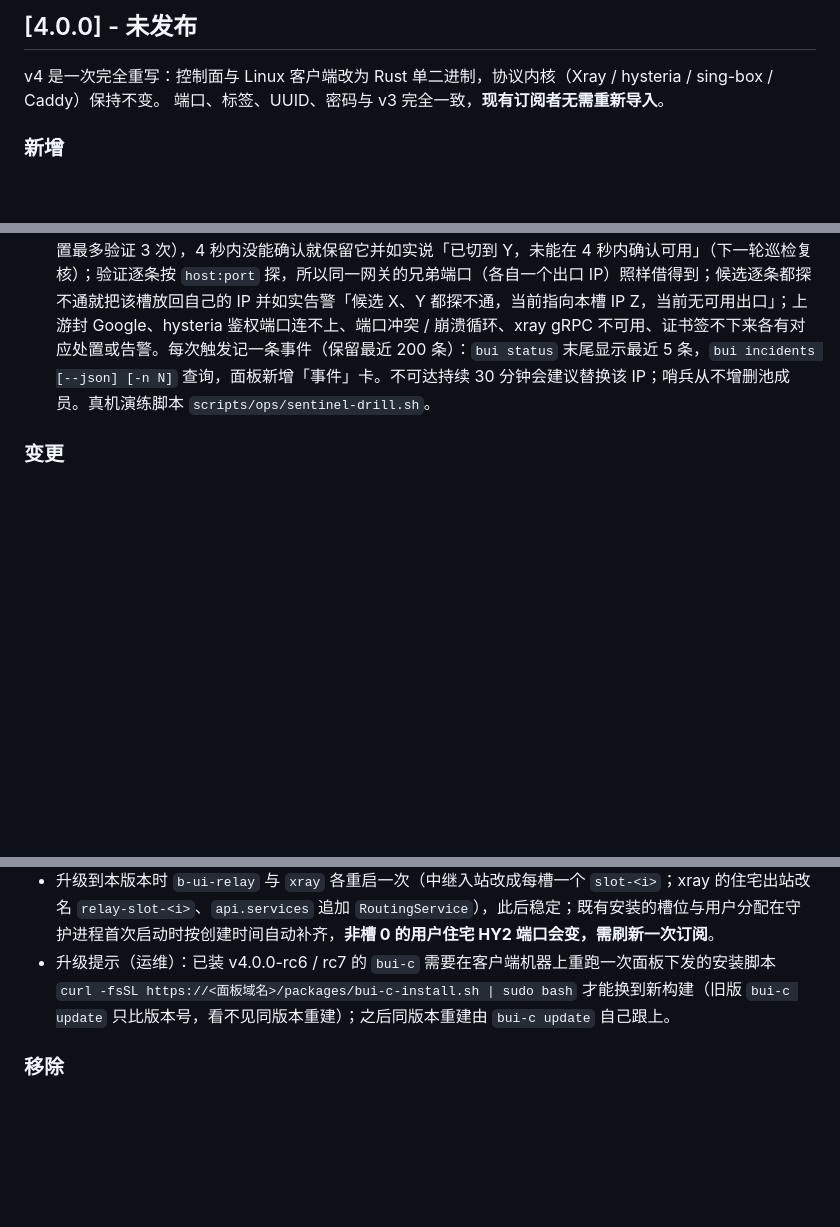
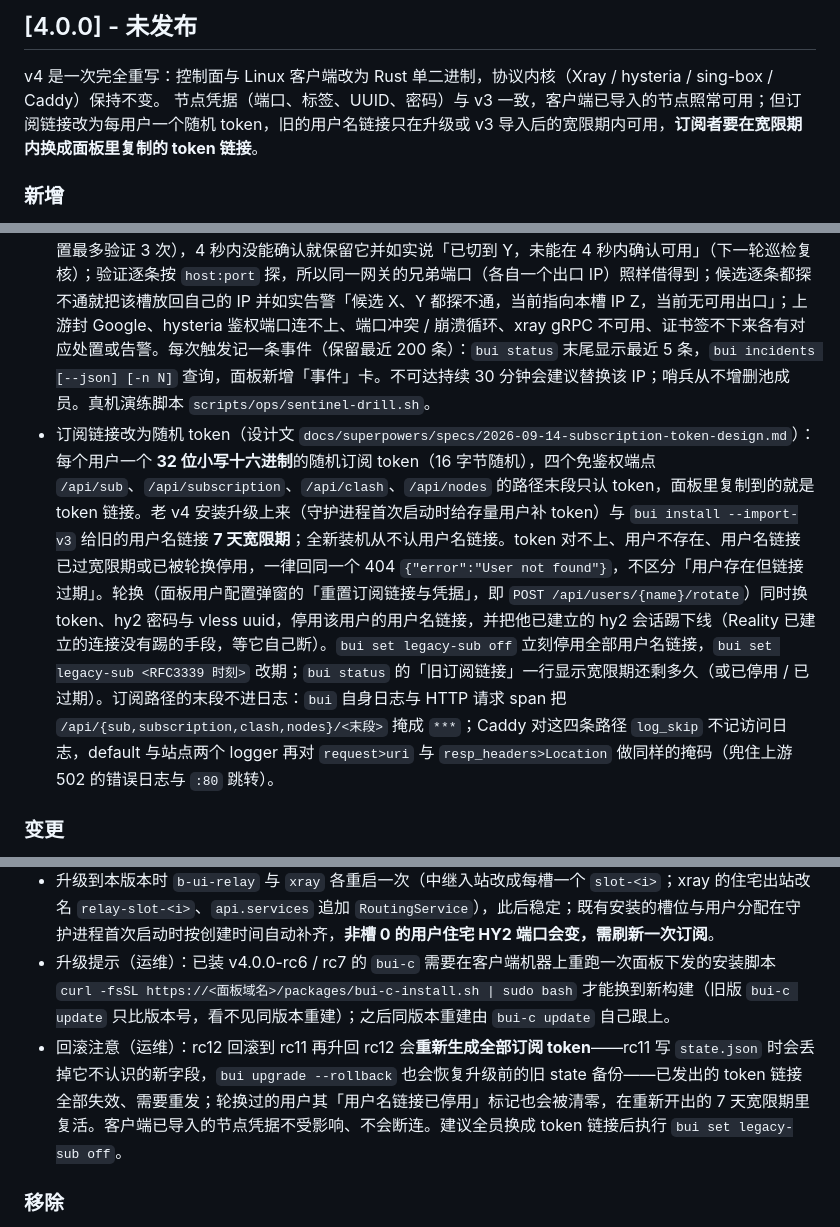
Before and after one commit to Buxiulei/b-ui, a Markdown page: CHANGELOG.md, 3 parts joined by grey strips. Rendered like a GitHub page; blank space fills up the shorter version.

Commit message:
docs(changelog): 4.0.0 段按 rc12 订阅 token 改口径，补 token 条目与回滚注意
Co-Authored-By: Claude Opus 5 <noreply@anthropic.com>
Claude-Session: https://claude.ai/code/session_01FDqRcNePGh76g37ZeXLqQP

```diff
--- a/CHANGELOG.md
+++ b/CHANGELOG.md
@@ -11,7 +11,7 @@
 ## [4.0.0] - 未发布
 
 v4 是一次完全重写：控制面与 Linux 客户端改为 Rust 单二进制，协议内核（Xray / hysteria / sing-box / Caddy）保持不变。
-端口、标签、UUID、密码与 v3 完全一致，**现有订阅者无需重新导入**。
+节点凭据（端口、标签、UUID、密码）与 v3 一致，客户端已导入的节点照常可用；但订阅链接改为每用户一个随机 token，旧的用户名链接只在升级或 v3 导入后的宽限期内可用，**订阅者要在宽限期内换成面板里复制的 token 链接**。
 
 ### 新增
 - 单二进制控制器 `bui`：`install` / `upgrade` / `serve` / `reconcile` / `status` / `import-v3` / `auth-hook` / `menu` 一套 CLI，面板前端由二进制内嵌。
@@ -24,6 +24,7 @@ v4 是一次完全重写：控制面与 Linux 客户端改为 Rust 单二进制
 - 住宅 IP 池与槽位（spec §5.6）：池里每个 IP 是一个槽位，多个用户共用一个 IP、同一用户稳定走同一个 IP；每槽一个中继入站与一个 `hysteria-residential-<i>` 实例（端口 `40000+i`，跳跃区间 `41000-50000` 按槽位等分），Xray 住宅入站按用户路由到槽（每个用户一条路由规则，改分槽只增删受影响用户那一条，**xray 不重启、在线连接不断**）；新建用户分到负载最少的槽，`bui residential rebalance` / `assign` 手动调整，`bui residential slots` 与面板按槽显示 IP、当前出口、用户与指标；巡检按槽驱动（本槽优先，本槽不可用时临时借用最优 IP，本槽连续 3 轮恢复后切回）。
 - 删住宅上游时点名**必须重新获取订阅**的用户，并**按后果分三组**：槽位变动会改 HY2 住宅节点的端口（`40000+槽序号`）与端口跳跃区间（`41000-50000` 按槽位空间等分），这两样都写死在已下发的订阅里、客户端不会主动发现。`bui residential remove`（新增分组输出）、面板与哨兵事件三处同一份口径逐组列出用户名：①**原槽位已删除、已换槽** —— 旧端口不再通向他的槽；②**槽位序号被搬到 0 号**（只在删 0 号槽时出现）—— 端口下移、旧端口无人监听、连不上；③**端口跳跃区间被重切** —— 端口没变、连得上，但旧区间里划给别的槽的那一段会从错误的出口 IP 出去。只列手里那份订阅真的不能用了的人（判据是旧跳跃区间是否仍是本槽新区间的子集，区间只变宽的不算）。同一份名单落一条事件（新签名 `resi_slot_port_changed`），`bui incidents` 与面板「事件」卡都能回看；删上游的两个端点回包新增 `port_changed` 字段（三组各一列用户名）。
 - 日志哨兵（spec §5.7）：守护进程每 5 秒增量读 relay / hysteria / xray / caddy / 自身的日志，住宅上游连不上（60 秒内 ≥2 条连接错误，凭据失效类 ≥3 条）时立即带外探测（整体限时 4 秒），确认不可用、或 4 秒内没能确认（relay 刚连报错误即佐证，「隧道挂死」这条路上探测本来也拿不到明确失败）就让压在它上面的槽**当场**借用别的健康 IP（不等 2 分钟巡检；恢复后仍由巡检切回：先连续 2 轮探通重新判健康，再攒满 3 轮，约 8 分钟），并告警「IP X 不可达，槽 i 已临时切到 Y」——借到的那条会**当下用同一个带外快探验证**（整体限时 4 秒）：确认可用才说「已临时切到」，确认不可用就把它判不健康再试下一个候选（单次处置最多验证 3 次），4 秒内没能确认就保留它并如实说「已切到 Y，未能在 4 秒内确认可用」（下一轮巡检复核）；验证逐条按 `host:port` 探，所以同一网关的兄弟端口（各自一个出口 IP）照样借得到；候选逐条都探不通就把该槽放回自己的 IP 并如实告警「候选 X、Y 都探不通，当前指向本槽 IP Z，当前无可用出口」；上游封 Google、hysteria 鉴权端口连不上、端口冲突 / 崩溃循环、xray gRPC 不可用、证书签不下来各有对应处置或告警。每次触发记一条事件（保留最近 200 条）：`bui status` 末尾显示最近 5 条，`bui incidents [--json] [-n N]` 查询，面板新增「事件」卡。不可达持续 30 分钟会建议替换该 IP；哨兵从不增删池成员。真机演练脚本 `scripts/ops/sentinel-drill.sh`。
+- 订阅链接改为随机 token（设计文 `docs/superpowers/specs/2026-09-14-subscription-token-design.md`）：每个用户一个 **32 位小写十六进制**的随机订阅 token（16 字节随机），四个免鉴权端点 `/api/sub`、`/api/subscription`、`/api/clash`、`/api/nodes` 的路径末段只认 token，面板里复制到的就是 token 链接。老 v4 安装升级上来（守护进程首次启动时给存量用户补 token）与 `bui install --import-v3` 给旧的用户名链接 **7 天宽限期**；全新装机从不认用户名链接。token 对不上、用户不存在、用户名链接已过宽限期或已被轮换停用，一律回同一个 404 `{"error":"User not found"}`，不区分「用户存在但链接过期」。轮换（面板用户配置弹窗的「重置订阅链接与凭据」，即 `POST /api/users/{name}/rotate`）同时换 token、hy2 密码与 vless uuid，停用该用户的用户名链接，并把他已建立的 hy2 会话踢下线（Reality 已建立的连接没有踢的手段，等它自己断）。`bui set legacy-sub off` 立刻停用全部用户名链接，`bui set legacy-sub <RFC3339 时刻>` 改期；`bui status` 的「旧订阅链接」一行显示宽限期还剩多久（或已停用 / 已过期）。订阅路径的末段不进日志：`bui` 自身日志与 HTTP 请求 span 把 `/api/{sub,subscription,clash,nodes}/<末段>` 掩成 `***`；Caddy 对这四条路径 `log_skip` 不记访问日志，default 与站点两个 logger 再对 `request>uri` 与 `resp_headers>Location` 做同样的掩码（兜住上游 502 的错误日志与 `:80` 跳转）。
 
 ### 变更
 - `bui-c import-v3`：先备好 sing-box 并用 `sing-box check` 自检，最后才卸 v3 单元（拿不到内核即中止、v3 一字不动）；新增 `--panel` / `--mode` 与 `BUI_C_PANEL` 环境变量；profile 名沿用 v3 目录名；接受 v3 早期 `user%3Apass@` 形式的 hysteria2 链接（此前三个目录会被跳过）；重跑幂等，不再重复导入、不再删掉正在用的 `bui-tun`。
@@ -38,6 +39,7 @@ v4 是一次完全重写：控制面与 Linux 客户端改为 Rust 单二进制
 - 定时任务全部收进守护进程：不再有 cron 行，也不再有 `hy2-watchdog` / `b-ui-resi-health` 等独立 timer。
 - 升级到本版本时 `b-ui-relay` 与 `xray` 各重启一次（中继入站改成每槽一个 `slot-<i>`；xray 的住宅出站改名 `relay-slot-<i>`、`api.services` 追加 `RoutingService`），此后稳定；既有安装的槽位与用户分配在守护进程首次启动时按创建时间自动补齐，**非槽 0 的用户住宅 HY2 端口会变，需刷新一次订阅**。
 - 升级提示（运维）：已装 v4.0.0-rc6 / rc7 的 `bui-c` 需要在客户端机器上重跑一次面板下发的安装脚本 `curl -fsSL https://<面板域名>/packages/bui-c-install.sh | sudo bash` 才能换到新构建（旧版 `bui-c update` 只比版本号，看不见同版本重建）；之后同版本重建由 `bui-c update` 自己跟上。
+- 回滚注意（运维）：rc12 回滚到 rc11 再升回 rc12 会**重新生成全部订阅 token**——rc11 写 `state.json` 时会丢掉它不认识的新字段，`bui upgrade --rollback` 也会恢复升级前的旧 state 备份——已发出的 token 链接全部失效、需要重发；轮换过的用户其「用户名链接已停用」标记也会被清零，在重新开出的 7 天宽限期里复活。客户端已导入的节点凭据不受影响、不会断连。建议全员换成 token 链接后执行 `bui set legacy-sub off`。
 
 ### 移除
 - v3 的 shell 与 Node 实现：`server/*.sh`（5 个）、`web/server.js`、`web/{package.json,package-lock.json,node_modules/}`、`b-ui-client.sh`、`b-ui-server.sh`、`version.json`、`test-hy2-tun-config.json`。前端三文件 `web/{index.html,app.js,style.css}` 保留，由 `bui` 内嵌。
```
